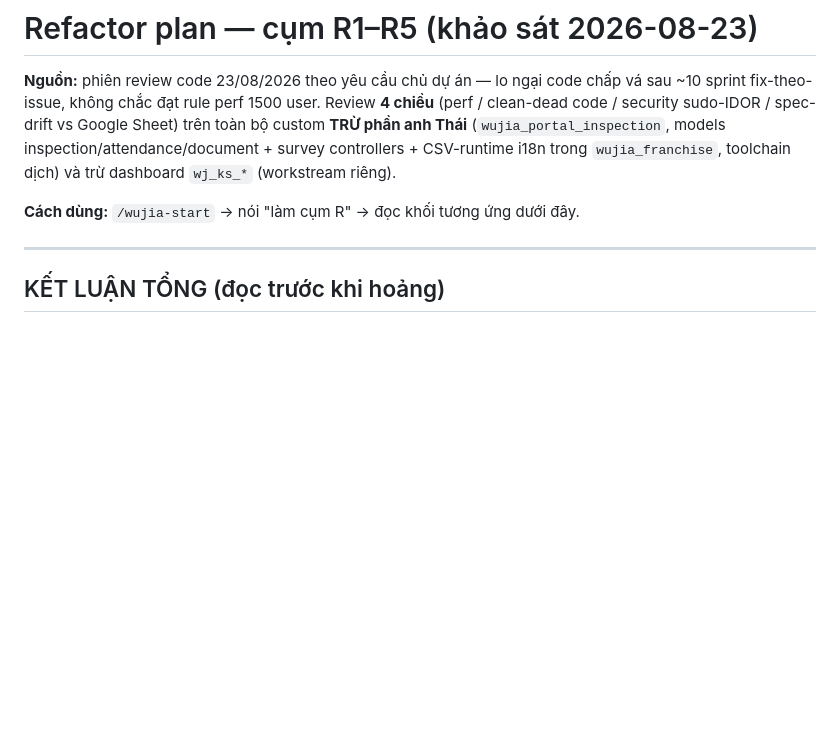
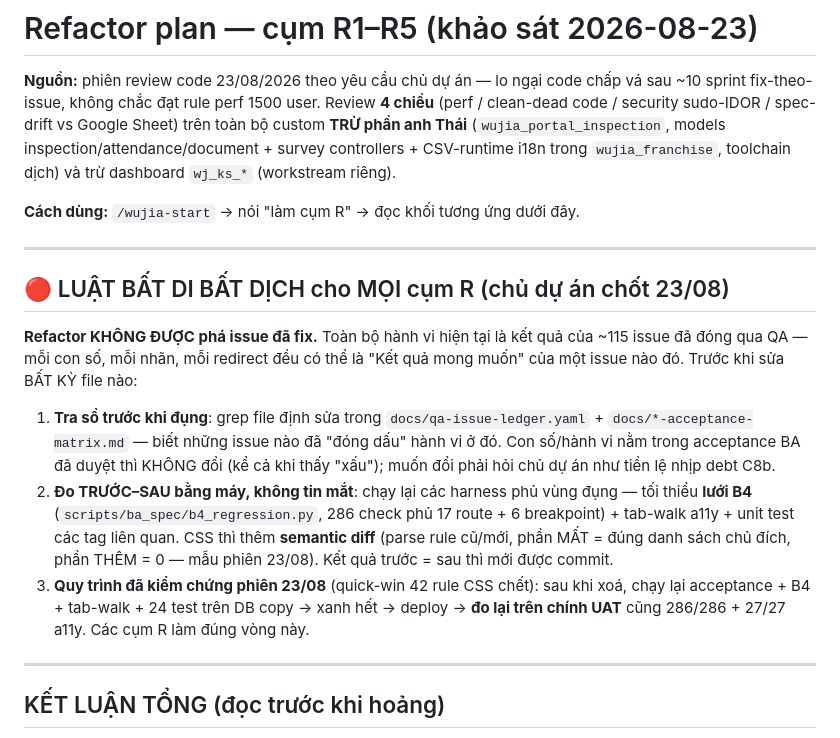
Before and after one commit to huyban2003/WujiaTea-ERP-internal, a Markdown page: docs/refactor-plan.md, the part around the change. Rendered like a GitHub page; blank space fills up the shorter version.

Commit message:
docs: record UAT post-deploy a11y verification + add no-regression rule to refactor plan
Co-Authored-By: Claude Opus 5 (1M context) <noreply@anthropic.com>

```diff
--- a/docs/refactor-plan.md
+++ b/docs/refactor-plan.md
@@ -8,6 +8,27 @@ inspection/attendance/document + survey controllers + CSV-runtime i18n trong
 `wujia_franchise`, toolchain dịch) và trừ dashboard `wj_ks_*` (workstream riêng).
 
 **Cách dùng:** `/wujia-start` → nói "làm cụm R<n>" → đọc khối tương ứng dưới đây.
+
+---
+
+## 🔴 LUẬT BẤT DI BẤT DỊCH cho MỌI cụm R (chủ dự án chốt 23/08)
+
+**Refactor KHÔNG ĐƯỢC phá issue đã fix.** Toàn bộ hành vi hiện tại là kết quả của ~115
+issue đã đóng qua QA — mỗi con số, mỗi nhãn, mỗi redirect đều có thể là "Kết quả mong
+muốn" của một issue nào đó. Trước khi sửa BẤT KỲ file nào:
+
+1. **Tra sổ trước khi đụng**: grep file định sửa trong `docs/qa-issue-ledger.yaml` +
+   `docs/*-acceptance-matrix.md` — biết những issue nào đã "đóng dấu" hành vi ở đó.
+   Con số/hành vi nằm trong acceptance BA đã duyệt thì KHÔNG đổi (kể cả khi thấy "xấu");
+   muốn đổi phải hỏi chủ dự án như tiền lệ nhịp debt C8b.
+2. **Đo TRƯỚC–SAU bằng máy, không tin mắt**: chạy lại các harness phủ vùng đụng —
+   tối thiểu **lưới B4** (`scripts/ba_spec/b4_regression.py`, 286 check phủ 17 route +
+   6 breakpoint) + tab-walk a11y + unit test các tag liên quan. CSS thì thêm
+   **semantic diff** (parse rule cũ/mới, phần MẤT = đúng danh sách chủ đích, phần THÊM = 0
+   — mẫu phiên 23/08). Kết quả trước = sau thì mới được commit.
+3. **Quy trình đã kiểm chứng phiên 23/08** (quick-win 42 rule CSS chết): sau khi xoá,
+   chạy lại acceptance + B4 + tab-walk + 24 test trên DB copy → xanh hết → deploy →
+   **đo lại trên chính UAT** cũng 286/286 + 27/27 a11y. Các cụm R làm đúng vòng này.
 
 ---
 
```
Also changed, not shown: docs/a11y-batch-acceptance-matrix.md (+13 -1 lines), docs/wujia-compact-summary.md (+1 -1 lines).
